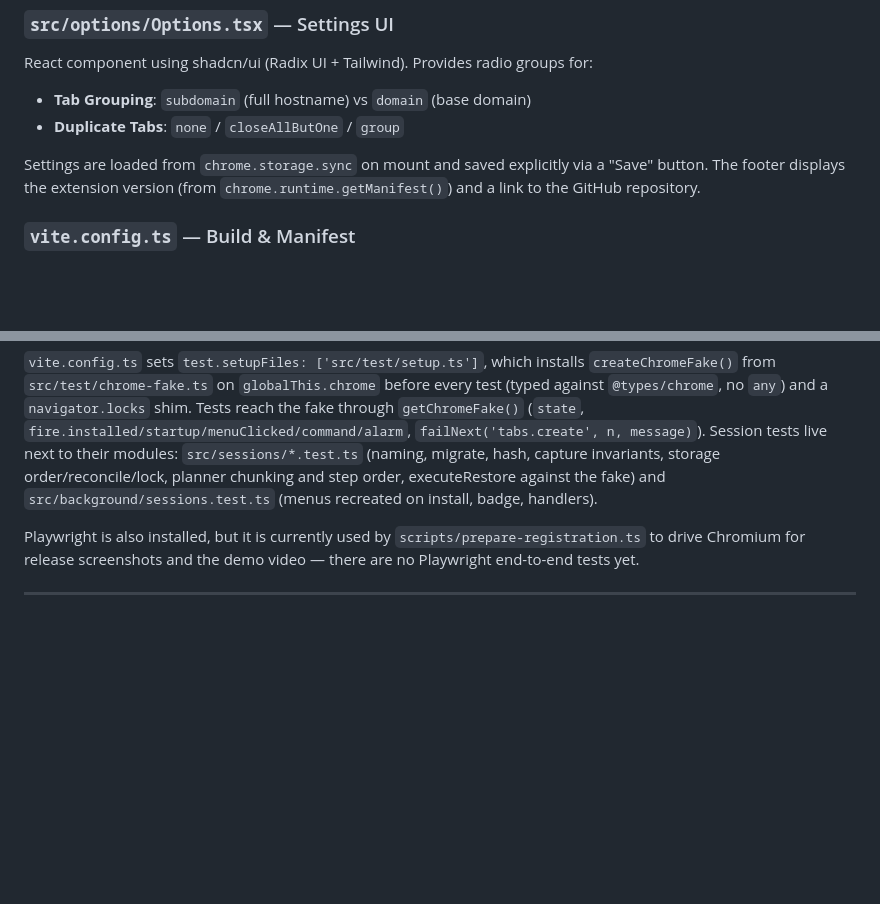
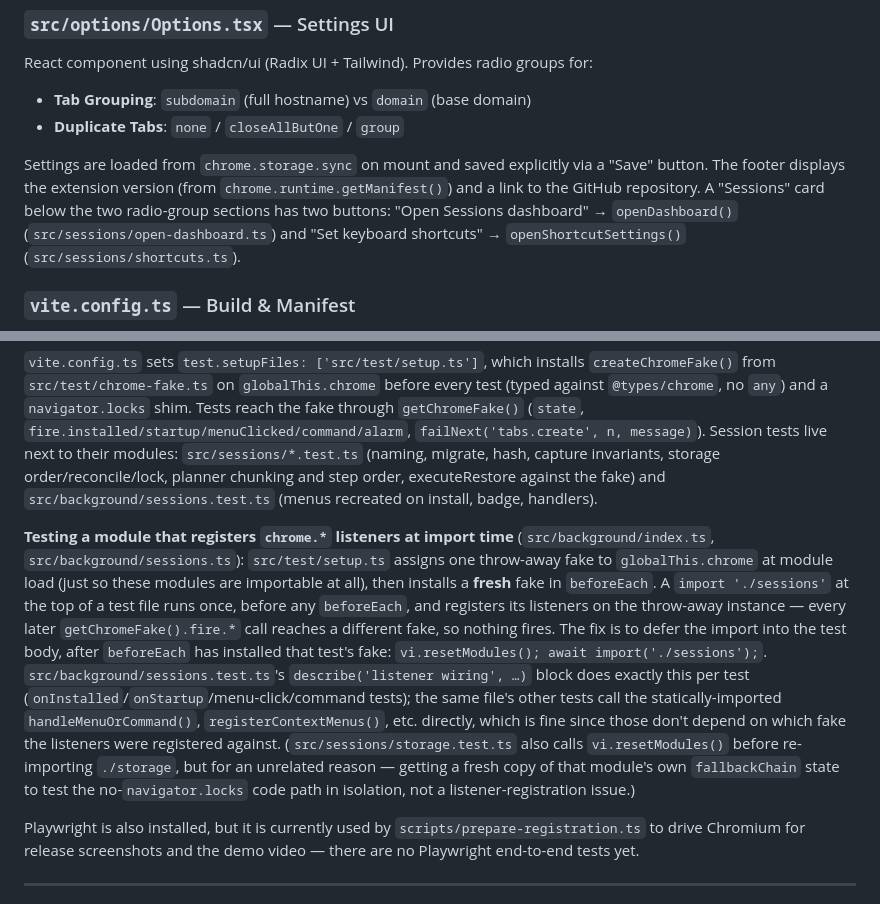
Before and after one commit to thilllon/tab-organizer, a Markdown page: AGENTS.md, 2 parts joined by grey strips. Drawn GitHub-style; blank space fills up the shorter version.

```diff
--- a/AGENTS.md
+++ b/AGENTS.md
@@ -229,7 +229,7 @@ React component using shadcn/ui (Radix UI + Tailwind). Provides radio groups for
 - **Tab Grouping**: `subdomain` (full hostname) vs `domain` (base domain)
 - **Duplicate Tabs**: `none` / `closeAllButOne` / `group`
 
-Settings are loaded from `chrome.storage.sync` on mount and saved explicitly via a "Save" button. The footer displays the extension version (from `chrome.runtime.getManifest()`) and a link to the GitHub repository.
+Settings are loaded from `chrome.storage.sync` on mount and saved explicitly via a "Save" button. The footer displays the extension version (from `chrome.runtime.getManifest()`) and a link to the GitHub repository. A "Sessions" card below the two radio-group sections has two buttons: "Open Sessions dashboard" → `openDashboard()` (`src/sessions/open-dashboard.ts`) and "Set keyboard shortcuts" → `openShortcutSettings()` (`src/sessions/shortcuts.ts`).
 
 ### `vite.config.ts` — Build & Manifest
 
@@ -401,6 +401,8 @@ Unit tests use **Vitest** and live adjacent to their source files. Pure sorting
 
 `vite.config.ts` sets `test.setupFiles: ['src/test/setup.ts']`, which installs `createChromeFake()` from `src/test/chrome-fake.ts` on `globalThis.chrome` before every test (typed against `@types/chrome`, no `any`) and a `navigator.locks` shim. Tests reach the fake through `getChromeFake()` (`state`, `fire.installed/startup/menuClicked/command/alarm`, `failNext('tabs.create', n, message)`). Session tests live next to their modules: `src/sessions/*.test.ts` (naming, migrate, hash, capture invariants, storage order/reconcile/lock, planner chunking and step order, executeRestore against the fake) and `src/background/sessions.test.ts` (menus recreated on install, badge, handlers).
 
+**Testing a module that registers `chrome.*` listeners at import time** (`src/background/index.ts`, `src/background/sessions.ts`): `src/test/setup.ts` assigns one throw-away fake to `globalThis.chrome` at module load (just so these modules are importable at all), then installs a **fresh** fake in `beforeEach`. A `import './sessions'` at the top of a test file runs once, before any `beforeEach`, and registers its listeners on the throw-away instance — every later `getChromeFake().fire.*` call reaches a different fake, so nothing fires. The fix is to defer the import into the test body, after `beforeEach` has installed that test's fake: `vi.resetModules(); await import('./sessions');`. `src/background/sessions.test.ts`'s `describe('listener wiring', …)` block does exactly this per test (`onInstalled`/`onStartup`/menu-click/command tests); the same file's other tests call the statically-imported `handleMenuOrCommand()`, `registerContextMenus()`, etc. directly, which is fine since those don't depend on which fake the listeners were registered against. (`src/sessions/storage.test.ts` also calls `vi.resetModules()` before re-importing `./storage`, but for an unrelated reason — getting a fresh copy of that module's own `fallbackChain` state to test the no-`navigator.locks` code path in isolation, not a listener-registration issue.)
+
 Playwright is also installed, but it is currently used by `scripts/prepare-registration.ts` to drive Chromium for release screenshots and the demo video — there are no Playwright end-to-end tests yet.
 
 ---
```
Also changed, not shown: README.md (+10 -10 lines), docs/README.md (+1 -1 lines).
